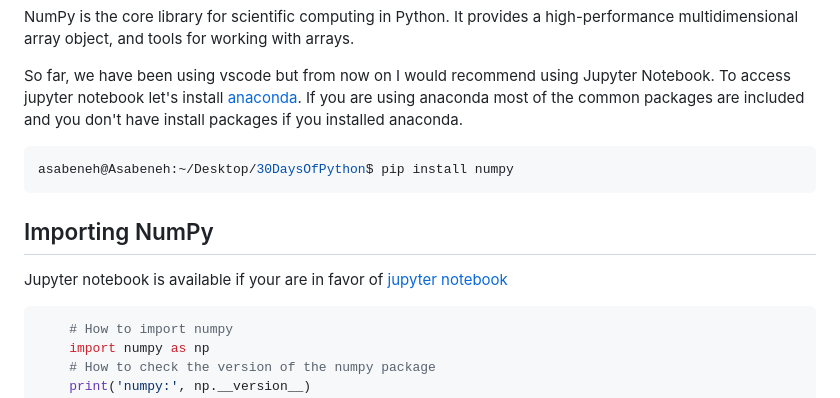
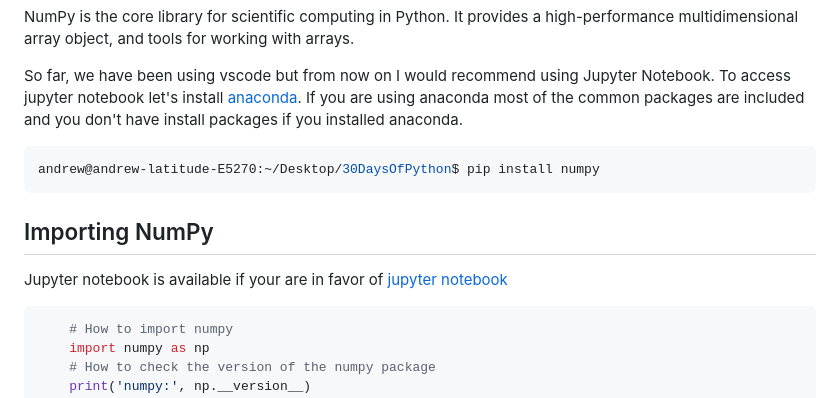
Before and after one commit to andrew4779/30-DAYS-OF-PYTHON, a Markdown page: 24_Day_Statistics/24_statistics.md, the part around the change printed below. GitHub-like rendering.

Commit message:
statistics

````diff
--- a/24_Day_Statistics/24_statistics.md
+++ b/24_Day_Statistics/24_statistics.md
@@ -55,7 +55,7 @@ NumPy is the core library for scientific computing in Python. It provides a high
 So far, we have been using vscode but from now on I would recommend using Jupyter Notebook. To access jupyter notebook let's install [anaconda](https://www.anaconda.com/). If you are using anaconda most of the common packages are included and you don't have install packages if you installed anaconda.
 
 ```sh
-asabeneh@Asabeneh:~/Desktop/30DaysOfPython$ pip install numpy
+andrew@andrew-latitude-E5270:~/Desktop/30DaysOfPython$ pip install numpy
 ```
 
 ## Importing NumPy
````
Also changed, not shown: other parts of 24_Day_Statistics/24_statistics.md (+2 -1 lines).
